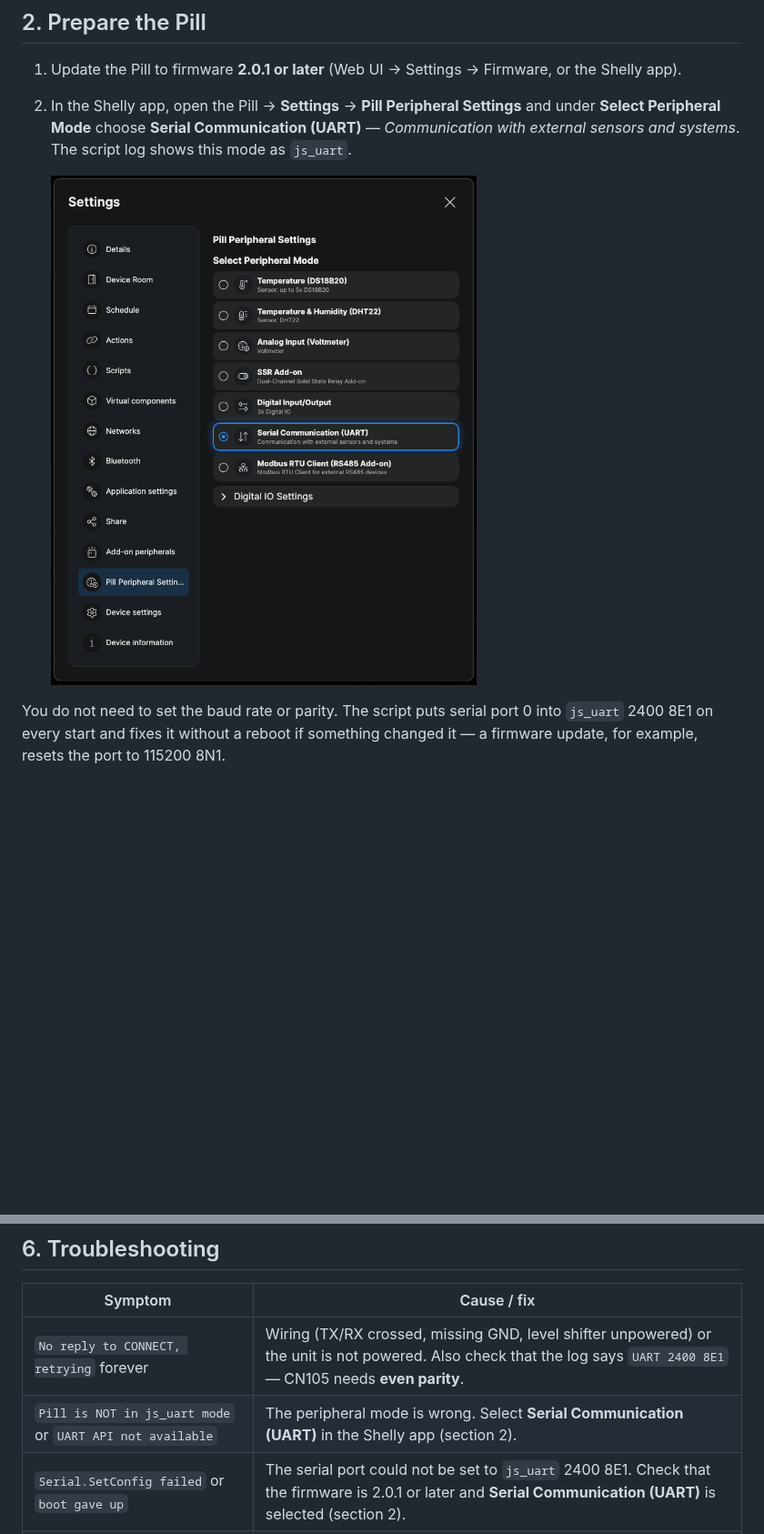
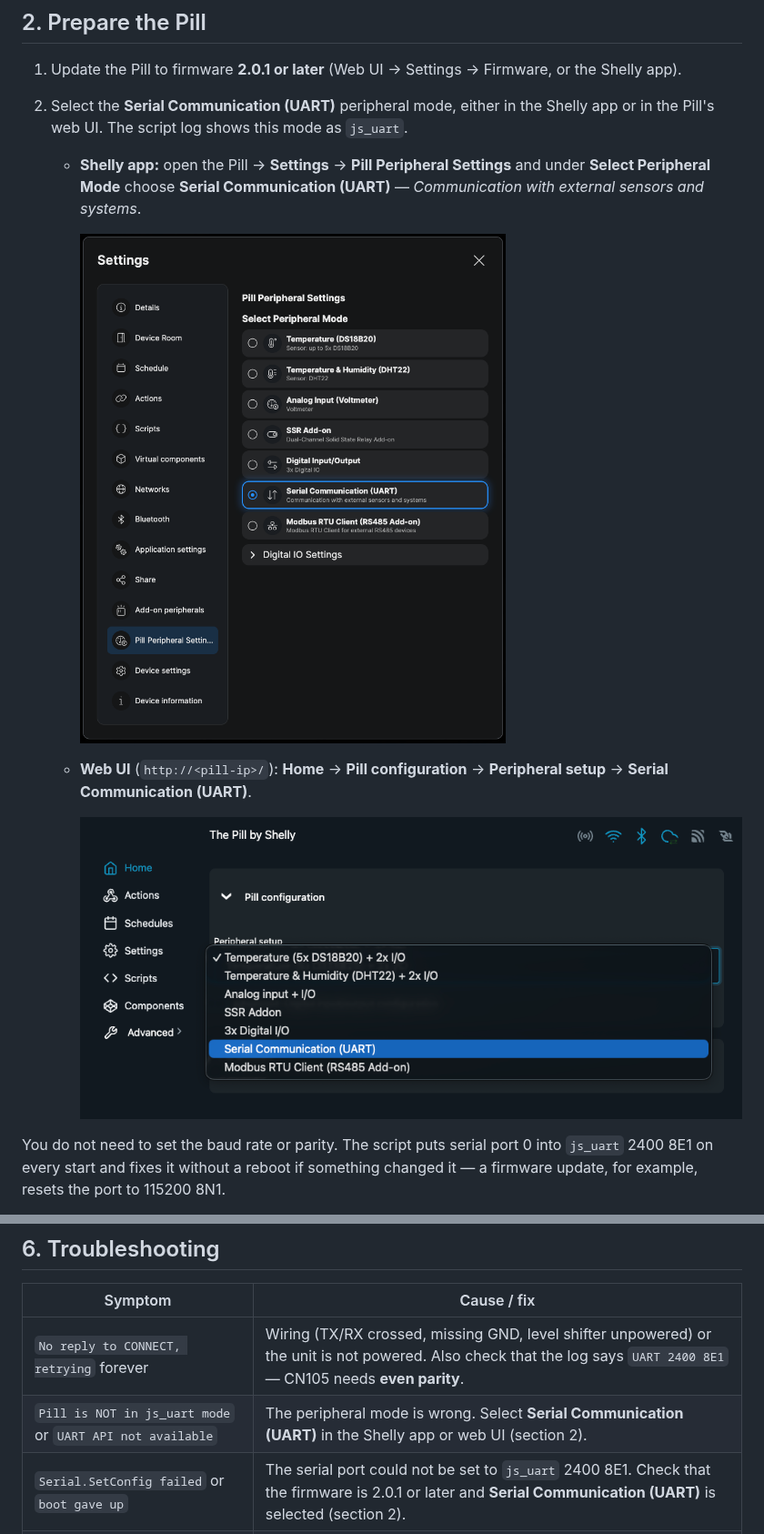
Before and after one commit to Teme-V/Shelly-pill-AC-control, a Markdown page: README.md, 2 parts joined by grey strips. Shown at 91% size. Rendered like a GitHub page; pictures changed too: docs/pill-peripheral-uart-webui.png (added); blank space fills up the shorter version.

Commit message:
README: add web UI screenshot for selecting the UART peripheral mode
Section 2 now shows both ways to select Serial Communication (UART):
the Shelly app and the Pill's web UI (Home -> Pill configuration ->
Peripheral setup).

Co-Authored-By: Claude Opus 5.5 <noreply@anthropic.com>

```diff
--- a/README.md
+++ b/README.md
@@ -61,11 +62,19 @@ all three IO pins as reserved; leave IO3 unconnected.
 
 1. Update the Pill to firmware **2.0.1 or later** (Web UI → Settings → Firmware, or the
    Shelly app).
-2. In the Shelly app, open the Pill → **Settings** → **Pill Peripheral Settings** and under
-   **Select Peripheral Mode** choose **Serial Communication (UART)** — *Communication with
-   external sensors and systems*. The script log shows this mode as `js_uart`.
+2. Select the **Serial Communication (UART)** peripheral mode, either in the Shelly app or
+   in the Pill's web UI. The script log shows this mode as `js_uart`.
 
-   ![Shelly app: Pill Peripheral Settings with Serial Communication (UART) selected](docs/pill-peripheral-uart.png)
+   * **Shelly app:** open the Pill → **Settings** → **Pill Peripheral Settings** and under
+     **Select Peripheral Mode** choose **Serial Communication (UART)** — *Communication with
+     external sensors and systems*.
+
+     ![Shelly app: Pill Peripheral Settings with Serial Communication (UART) selected](docs/pill-peripheral-uart.png)
+
+   * **Web UI** (`http://<pill-ip>/`): **Home** → **Pill configuration** → **Peripheral setup**
+     → **Serial Communication (UART)**.
+
+     ![Pill web UI: Pill configuration, Peripheral setup list with Serial Communication (UART)](docs/pill-peripheral-uart-webui.png)
 
 You do not need to set the baud rate or parity. The script puts serial port 0 into
 `js_uart` 2400 8E1 on every start and fixes it without a reboot if something changed it —
@@ -258,7 +267,7 @@ The same JSON works as the body of `POST http://<pill-ip>/script/<id>/cn105`.
 | Symptom | Cause / fix |
 |---|---|
 | `No reply to CONNECT, retrying` forever | Wiring (TX/RX crossed, missing GND, level shifter unpowered) or the unit is not powered. Also check that the log says `UART 2400 8E1` — CN105 needs **even parity**. |
-| `Pill is NOT in js_uart mode` or `UART API not available` | The peripheral mode is wrong. Select **Serial Communication (UART)** in the Shelly app (section 2). |
+| `Pill is NOT in js_uart mode` or `UART API not available` | The peripheral mode is wrong. Select **Serial Communication (UART)** in the Shelly app or web UI (section 2). |
 | `Serial.SetConfig failed` or `boot gave up` | The serial port could not be set to `js_uart` 2400 8E1. Check that the firmware is 2.0.1 or later and **Serial Communication (UART)** is selected (section 2). |
 | Script stops right after start with `Too many calls in progress` | More than five RPC calls were in flight. The shipped script never does this; if you added your own `Shelly.call()`s, move them after start-up (see *Start-up order*). |
 | `ERROR: frame truncated … (zero-byte problem)`, or connected but data never arrives | The firmware dropped `0x00` bytes from the frame string. Not seen on 2.0.1; update the firmware. |
```
Also changed, not shown: other parts of README.md (+1 -0 lines).
